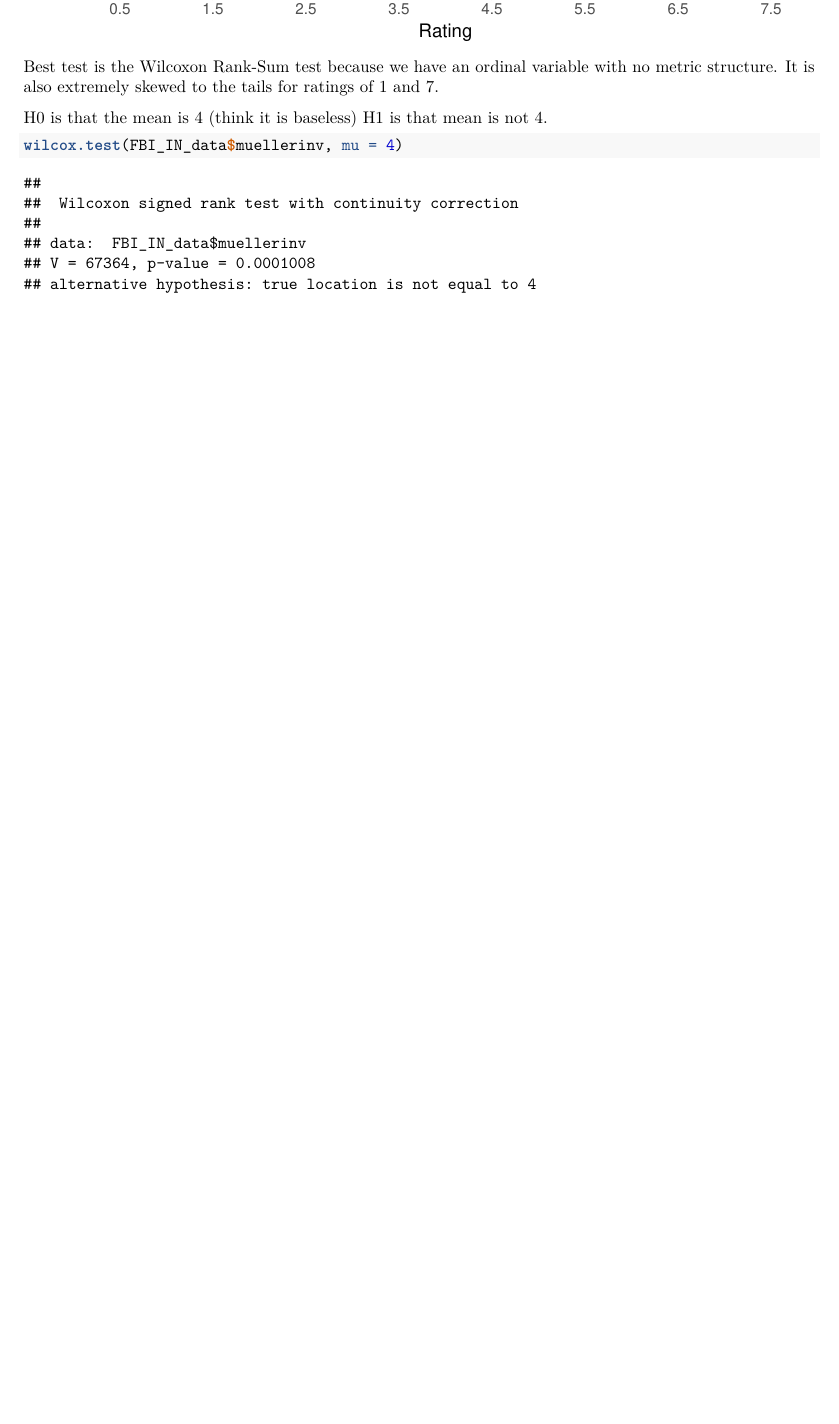
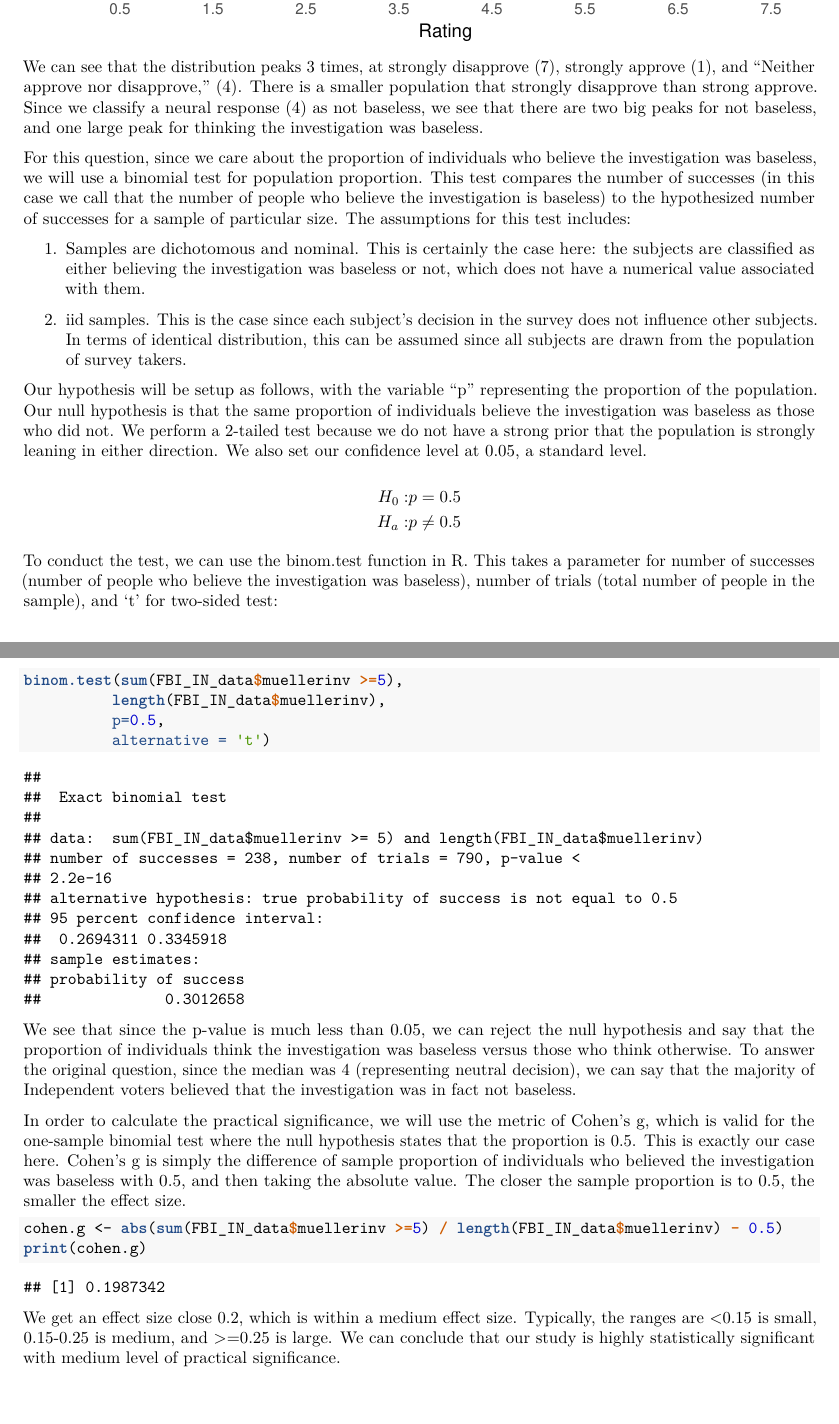
Before and after one commit to indr19/Statistical-Analysis-2, an R Markdown document (Team_1_Lab2.Rmd): part of page 12 of 12 before the commit and two parts of pages 12 and 13 of 13 after it, the two joined at a grey line, cut so that both start at the same text, the shorter picture padded with empty space. The pictures show the output file Team_1_Lab2.pdf that the author committed with the source.

Commit message:
Q1-Q3 completed

````diff
--- a/Team_1_Lab2.Rmd
+++ b/Team_1_Lab2.Rmd
@@ -325,11 +331,39 @@ ggplot(data = FBI_IN_data) +
 
 ```
 
-Best test is the Wilcoxon Rank-Sum test because we have an ordinal variable with no metric structure. It is also extremely skewed to the tails for ratings of 1 and 7.
+We can see that the distribution peaks 3 times, at strongly disapprove (7), strongly approve (1), and "Neither approve nor disapprove," (4). There is a smaller population that strongly disapprove than strong approve. Since we classify a neural response (4) as not baseless, we see that there are two big peaks for not baseless, and one large peak for thinking the investigation was baseless.
 
-H0 is that the mean is 4 (think it is baseless)
-H1 is that mean is not 4.
+For this question, since we care about the proportion of individuals who believe the investigation was baseless, we will use a binomial test for population proportion. This test compares the number of successes (in this case we call that the number of people who believe the investigation is baseless) to the hypothesized number of successes for a sample of particular size. The assumptions for this test includes:
+
+1. Samples are dichotomous and nominal. This is certainly the case here: the subjects are classified as either believing the investigation was baseless or not, which does not have a numerical value associated with them.
+
+2. iid samples. This is the case since each subject's decision in the survey does not influence other subjects. In terms of identical distribution, this can be assumed since all subjects are drawn from the population of survey takers.
+
+Our hypothesis will be setup as follows, with the variable "p" representing the proportion of the population. Our null hypothesis is that the same proportion of individuals believe the investigation was baseless as those who did not. We perform a 2-tailed test because we do not have a strong prior that the population is strongly leaning in either direction. We also set our confidence level at 0.05, a standard level.
+
+$$
+\begin{aligned}
+H_0: &p = 0.5\\
+H_a: &p \ne 0.5\\
+\end{aligned}
+$$
+
+To conduct the test, we can use the binom.test function in R. This takes a parameter for number of successes (number of people who believe the investigation was baseless), number of trials (total number of people in the sample), and 't' for two-sided test:
 
 ```{r}
-wilcox.test(FBI_IN_data$muellerinv, mu = 4)
+binom.test(sum(FBI_IN_data$muellerinv >=5),
+          length(FBI_IN_data$muellerinv),
+          p=0.5,
+          alternative = 't')
 ```
+
+We see that since the p-value is much less than 0.05, we can reject the null hypothesis and say that the proportion of individuals think the investigation was baseless versus those who think otherwise. To answer the original question, since the median was 4 (representing neutral decision), we can say that the majority of Independent voters believed that the investigation was in fact not baseless.
+
+In order to calculate the practical significance, we will use the metric of Cohen's g, which is valid for the one-sample binomial test where the null hypothesis states that the proportion is 0.5. This is exactly our case here. Cohen's g is simply the difference of sample proportion of individuals who believed the investigation was baseless with 0.5, and then taking the absolute value. The closer the sample proportion is to 0.5, the smaller the effect size.
+
+```{r}
+cohen.g <- abs(sum(FBI_IN_data$muellerinv >=5) / length(FBI_IN_data$muellerinv) - 0.5)
+print(cohen.g)
+```
+
+We get an effect size close 0.2, which is within a medium effect size. Typically, the ranges are <0.15 is small, 0.15-0.25 is medium, and >=0.25 is large. We can conclude that our study is highly statistically significant with medium level of practical significance.
````
Also changed, not shown: Team_1_Lab2.pdf, Team_1_Lab2.Rmd (10 more changed lines), 1 other file.
